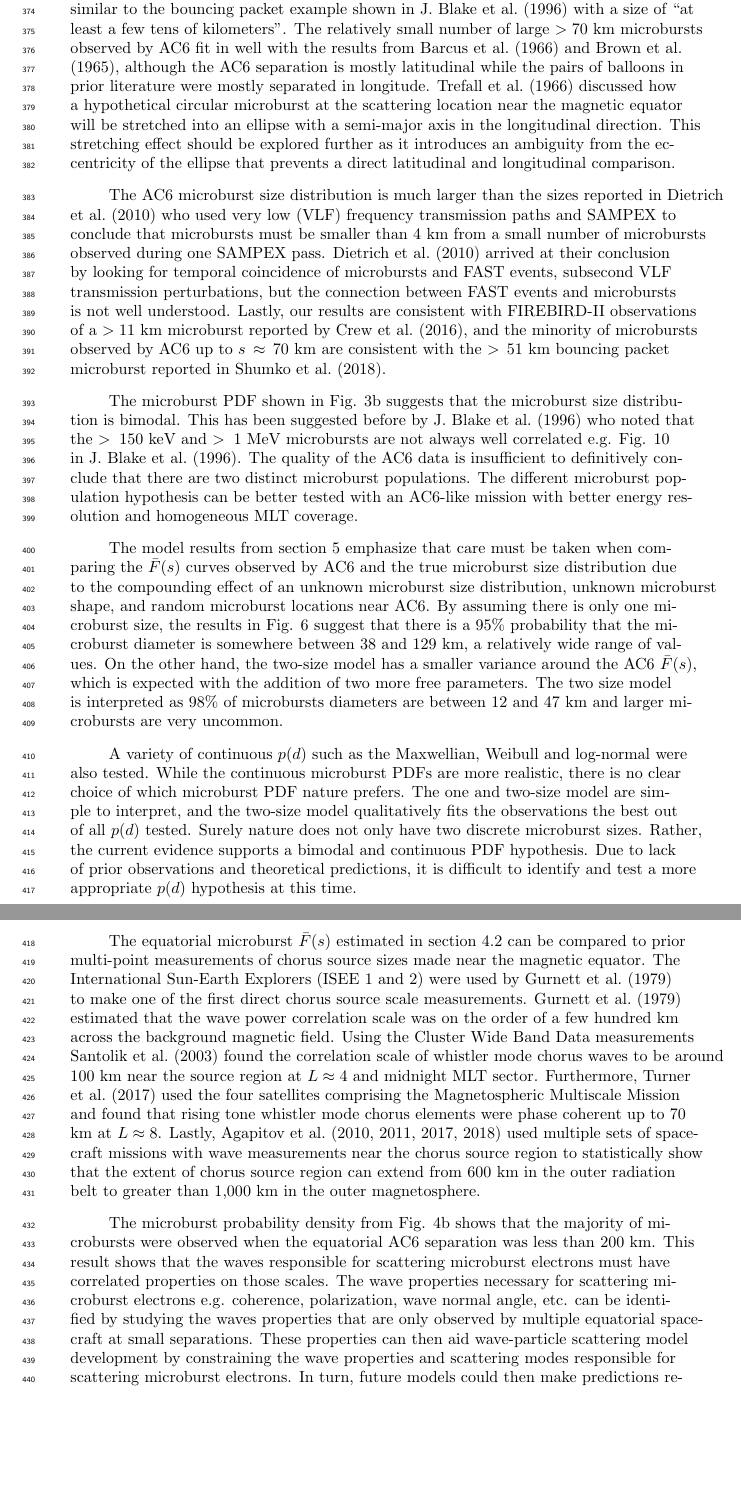
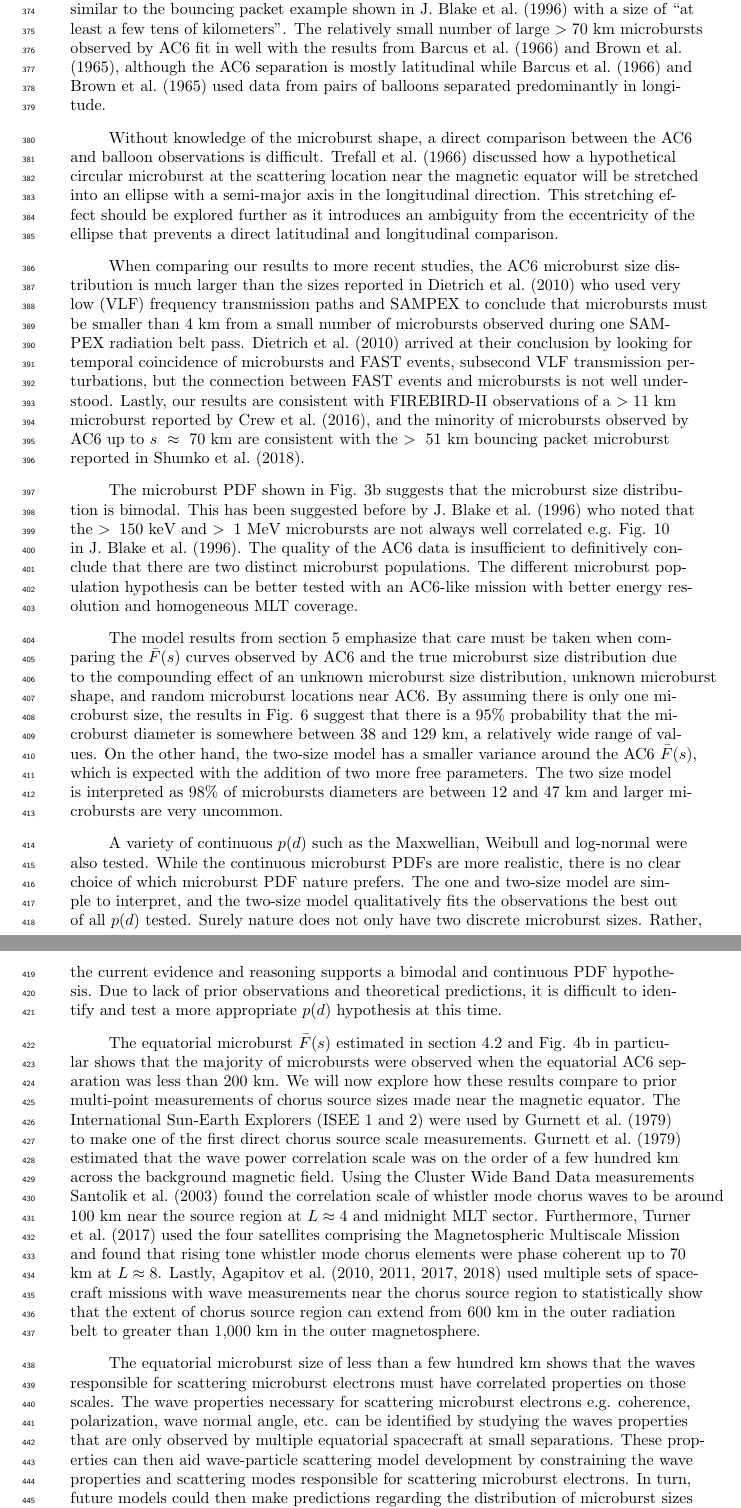
Before and after one commit to mshumko/ac6_microburst_scale_sizes, a LaTeX document (paper/shumko_ac6_microburst_scale_size.tex): two parts of pages 15 and 16 of 20, joined at a grey line, cut so that both start at the same text, the shorter picture padded with empty space. Compiled offline with pdfLaTeX.

Commit message:
Small paper edits. The discussion section appears a little choppy, like a bullet point list instead of a story. Maybe I need to work on transition senstances more.

```diff
--- a/paper/shumko_ac6_microburst_scale_size.tex
+++ b/paper/shumko_ac6_microburst_scale_size.tex
@@ -221,22 +221,24 @@ Other, continuous PDFs were tested including: Maxwellian (Maxwell -- Boltzmann),
 \end{figure}
 
 \section{Discussion} \label{discussion}
-The LEO microburst $\bar{F}(s)$ estimated in section \ref{microburst_distribution} shows that a majority of coincident microbursts were observed by AC6 when they were separated by less than a few tens of km. This conclusion is consistent with prior literature and most similar to \citeA{Parks1967} who reported that many $> 15$ keV microbursts are less than $40$ km in diameter while others were on average $80 \pm 28$ km in diameter. Furthermore, these results are similar to the bouncing packet example shown in \citeA{Blake1996} with a size of ``at least a few tens of kilometers". The relatively small number of large $> 70$ km microbursts observed by AC6 fit in well with the results from \citeA{Barcus1966} and \citeA{Brown1965_2}, although the AC6 separation is mostly latitudinal while the pairs of balloons in prior literature were mostly separated in longitude. \citeA{Trefall1966} discussed how a hypothetical circular microburst at the scattering location near the magnetic equator will be stretched into an ellipse with a semi-major axis in the longitudinal direction. This stretching effect should be explored further as it introduces an ambiguity from the eccentricity of the ellipse that prevents a direct latitudinal and longitudinal comparison.
+The LEO microburst $\bar{F}(s)$ estimated in section \ref{microburst_distribution} shows that a majority of coincident microbursts were observed by AC6 when they were separated by less than a few tens of km. This conclusion is consistent with prior literature and most similar to \citeA{Parks1967} who reported that many $> 15$ keV microbursts are less than $40$ km in diameter while others were on average $80 \pm 28$ km in diameter. Furthermore, these results are similar to the bouncing packet example shown in \citeA{Blake1996} with a size of ``at least a few tens of kilometers". The relatively small number of large $> 70$ km microbursts observed by AC6 fit in well with the results from \citeA{Barcus1966} and \citeA{Brown1965_2}, although the AC6 separation is mostly latitudinal while \citeA{Barcus1966} and \citeA{Brown1965_2} used data from pairs of balloons separated predominantly in longitude.
 
-The AC6 microburst size distribution is much larger than the sizes reported in \citeA{Dietrich2010} who used very low (VLF) frequency transmission paths and SAMPEX to conclude that microbursts must be smaller than 4 km from a small number of microbursts observed during one SAMPEX pass. \citeA{Dietrich2010} arrived at their conclusion by looking for temporal coincidence of microbursts and FAST events, subsecond VLF transmission perturbations, but the connection between FAST events and microbursts is not well understood. Lastly, our results are consistent with FIREBIRD-II observations of a $> 11$ km microburst reported by \citeA{Crew2016}, and the minority of microbursts observed by AC6 up to $s \approx 70$ km are consistent with the $> 51$ km bouncing packet microburst reported in \citeA{Shumko2018a}.
+Without knowledge of the microburst shape, a direct comparison between the AC6 and balloon observations is difficult. \citeA{Trefall1966} discussed how a hypothetical circular microburst at the scattering location near the magnetic equator will be stretched into an ellipse with a semi-major axis in the longitudinal direction. This stretching effect should be explored further as it introduces an ambiguity from the eccentricity of the ellipse that prevents a direct latitudinal and longitudinal comparison.
+
+When comparing our results to more recent studies, the AC6 microburst size distribution is much larger than the sizes reported in \citeA{Dietrich2010} who used very low (VLF) frequency transmission paths and SAMPEX to conclude that microbursts must be smaller than 4 km from a small number of microbursts observed during one SAMPEX radiation belt pass. \citeA{Dietrich2010} arrived at their conclusion by looking for temporal coincidence of microbursts and FAST events, subsecond VLF transmission perturbations, but the connection between FAST events and microbursts is not well understood. Lastly, our results are consistent with FIREBIRD-II observations of a $> 11$ km microburst reported by \citeA{Crew2016}, and the minority of microbursts observed by AC6 up to $s \approx 70$ km are consistent with the $> 51$ km bouncing packet microburst reported in \citeA{Shumko2018a}.
 
 The microburst PDF shown in Fig. \ref{fig3}b suggests that the microburst size distribution is bimodal. This has been suggested before by \citeA{Blake1996} who noted that the $> 150$ keV and $> 1$ MeV microbursts are not always well correlated e.g. Fig. 10 in \citeA{Blake1996}. The quality of the AC6 data is insufficient to definitively conclude that there are two distinct microburst populations. The different microburst population hypothesis can be better tested with an AC6-like mission with better energy resolution and homogeneous MLT coverage.
 
 The model results from section \ref{model_section} emphasize that care must be taken when comparing the $\bar{F}(s)$ curves observed by AC6 and the true microburst size distribution due to the compounding effect of an unknown microburst size distribution, unknown microburst shape, and random microburst locations near AC6. By assuming there is only one microburst size, the results in Fig. \ref{fig6} suggest that there is a 95\% probability that the microburst diameter is somewhere between 38 and 129 km, a relatively wide range of values. On the other hand, the two-size model has a smaller variance around the AC6 $\bar{F}(s)$, which is expected with the addition of two more free parameters. The two size model is interpreted as 98\% of microbursts diameters are between 12 and 47 km and larger microbursts are very uncommon.
 
-A variety of continuous $p(d)$ such as the Maxwellian, Weibull and log-normal were also tested. While the continuous microburst PDFs are more realistic, there is no clear choice of which microburst PDF nature prefers. The one and two-size model are simple to interpret, and the two-size model qualitatively fits the observations the best out of all $p(d)$ tested. Surely nature does not only have two discrete microburst sizes. Rather, the current evidence supports a bimodal and continuous PDF hypothesis. Due to lack of prior observations and theoretical predictions, it is difficult to identify and test a more appropriate $p(d)$ hypothesis at this time.
+A variety of continuous $p(d)$ such as the Maxwellian, Weibull and log-normal were also tested. While the continuous microburst PDFs are more realistic, there is no clear choice of which microburst PDF nature prefers. The one and two-size model are simple to interpret, and the two-size model qualitatively fits the observations the best out of all $p(d)$ tested. Surely nature does not only have two discrete microburst sizes. Rather, the current evidence and reasoning supports a bimodal and continuous PDF hypothesis. Due to lack of prior observations and theoretical predictions, it is difficult to identify and test a more appropriate $p(d)$ hypothesis at this time.
 
-The equatorial microburst $\bar{F}(s)$ estimated in section \ref{microburst_distribution} can be compared to prior multi-point measurements of chorus source sizes made near the magnetic equator. The International Sun-Earth Explorers (ISEE 1 and 2) were used by \citeA{Gurnett1979} to make one of the first direct chorus source scale measurements. \citeA{Gurnett1979} estimated that the wave power correlation scale was on the order of a few hundred km across the background magnetic field. Using the Cluster Wide Band Data measurements \citeA{Santolik2003} found the correlation scale of whistler mode chorus waves to be around 100 km near the source region at $L \approx 4$ and midnight MLT sector. Furthermore, \citeA{Turner2017} used the four satellites comprising the Magnetospheric Multiscale Mission and found that rising tone whistler mode chorus elements were phase coherent up to 70 km at $L \approx 8$. Lastly, \citeA{Agapitov2010, Agapitov2011b, Agapitov2017a, Agapitov2018} used multiple sets of spacecraft missions with wave measurements near the chorus source region to statistically show that the extent of chorus source region can extend from 600 km in the outer radiation belt to greater than 1,000 km in the outer magnetosphere.
+The equatorial microburst $\bar{F}(s)$ estimated in section \ref{microburst_distribution} and Fig. \ref{fig4}b in particular shows that the majority of microbursts were observed when the equatorial AC6 separation was less than $200$ km. We will now explore how these results compare to prior multi-point measurements of chorus source sizes made near the magnetic equator. The International Sun-Earth Explorers (ISEE 1 and 2) were used by \citeA{Gurnett1979} to make one of the first direct chorus source scale measurements. \citeA{Gurnett1979} estimated that the wave power correlation scale was on the order of a few hundred km across the background magnetic field. Using the Cluster Wide Band Data measurements \citeA{Santolik2003} found the correlation scale of whistler mode chorus waves to be around 100 km near the source region at $L \approx 4$ and midnight MLT sector. Furthermore, \citeA{Turner2017} used the four satellites comprising the Magnetospheric Multiscale Mission and found that rising tone whistler mode chorus elements were phase coherent up to 70 km at $L \approx 8$. Lastly, \citeA{Agapitov2010, Agapitov2011b, Agapitov2017a, Agapitov2018} used multiple sets of spacecraft missions with wave measurements near the chorus source region to statistically show that the extent of chorus source region can extend from 600 km in the outer radiation belt to greater than 1,000 km in the outer magnetosphere.
 
-The microburst probability density from Fig. \ref{fig4}b shows that the majority of microbursts were observed when the equatorial AC6 separation was less than $200$ km. This result shows that the waves responsible for scattering microburst electrons must have correlated properties on those scales. The wave properties necessary for scattering microburst electrons e.g. coherence, polarization, wave normal angle, etc. can be identified by studying the waves properties that are only observed by multiple equatorial spacecraft at small separations. These properties can then aid wave-particle scattering model development by constraining the wave properties and scattering modes responsible for scattering microburst electrons. In turn, future models could then make predictions regarding the distribution of microburst sizes in LEO.
+The equatorial microburst size of less than a few hundred km shows that the waves responsible for scattering microburst electrons must have correlated properties on those scales. The wave properties necessary for scattering microburst electrons e.g. coherence, polarization, wave normal angle, etc. can be identified by studying the waves properties that are only observed by multiple equatorial spacecraft at small separations. These properties can then aid wave-particle scattering model development by constraining the wave properties and scattering modes responsible for scattering microburst electrons. In turn, future models could then make predictions regarding the distribution of microburst sizes in LEO.
 
 \section{Conclusions}
-In conclusion, the twin AC6 CubeSats enabled the detailed statistical study of microburst sizes from a two point measurement platform. Roughly $60 \%$ of the $> 35$ keV microbursts were simultaneously observed while AC6 was separated by less than $20$ km and the rest were observed up to $\approx 80$ km separation. Modeling the microburst cumulative distribution function is essential to quantify the relationship between the number of microbursts observed as a function of separation to a hypothesized microburst size distributions. The AC6 microburst data, together with modeling, has hinted at the existence of a bimodal microburst size PDF with the majority of microbursts with a diameter smaller than $40$ km and a rare microburst population with a diameter around $100$ km. The bimodal size hypothesis may be more comprehensively addressed from LEO spacecraft with more simultaneous microburst observations, homogeneous MLT coverage, and differential energy channels. Moreover, to disentangle the compounding effect that affects two-point microburst measurements, a X-ray imager on a high altitude balloon can observe the atmospheric microburst footprint and determine the microburst size, shape, and any spatial correlations with little ambiguity.
+In conclusion, the twin AC6 CubeSats enabled the detailed statistical study of microburst sizes from a two point measurement platform. Roughly $60 \%$ of the $> 35$ keV microbursts were simultaneously observed while AC6 was separated by less than $20$ km and the rest were observed up to $\approx 70$ km separation. Modeling the microburst cumulative distribution function is essential to quantify the relationship between the number of microbursts observed as a function of separation to a hypothesized microburst size distributions. The AC6 microburst data, together with modeling, has hinted at the existence of a bimodal microburst size PDF with the majority of microbursts with a diameter smaller than $40$ km and a rare microburst population with a diameter around $100$ km. The bimodal size hypothesis may be more comprehensively addressed from LEO spacecraft with more simultaneous microburst observations, homogeneous MLT coverage, and differential energy channels. Moreover, to disentangle the compounding effect that affects two-point microburst measurements, a X-ray imager on a high altitude balloon can observe the atmospheric microburst footprint and determine the microburst size, shape, and any spatial correlations with little ambiguity.
 
 When mapped to the magnetic equator, most microbursts were observed while the mapped AC6 separation was less than $200$ km. This correlates well with the sizes of highly correlated chorus waves and it suggests that the wave properties crucial for scattering microbursts must be correlated over relatively small regions. By studying the wave properties that are correlated on a few hundred km scales, the dominant wave scattering modes may be identified.
 
```
Also changed, not shown: paper/shumko_ac6_microburst_scale_size.pdf.
